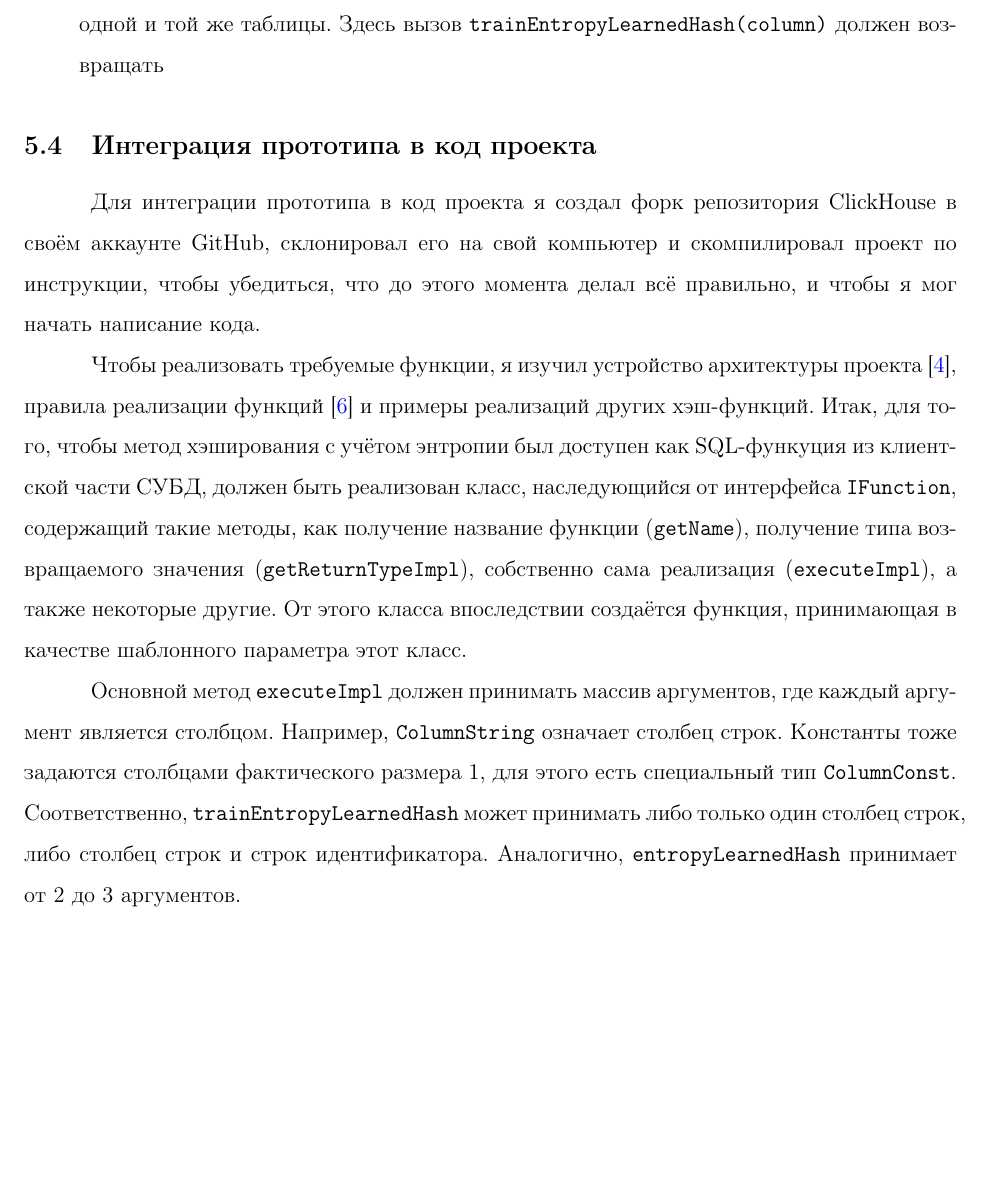
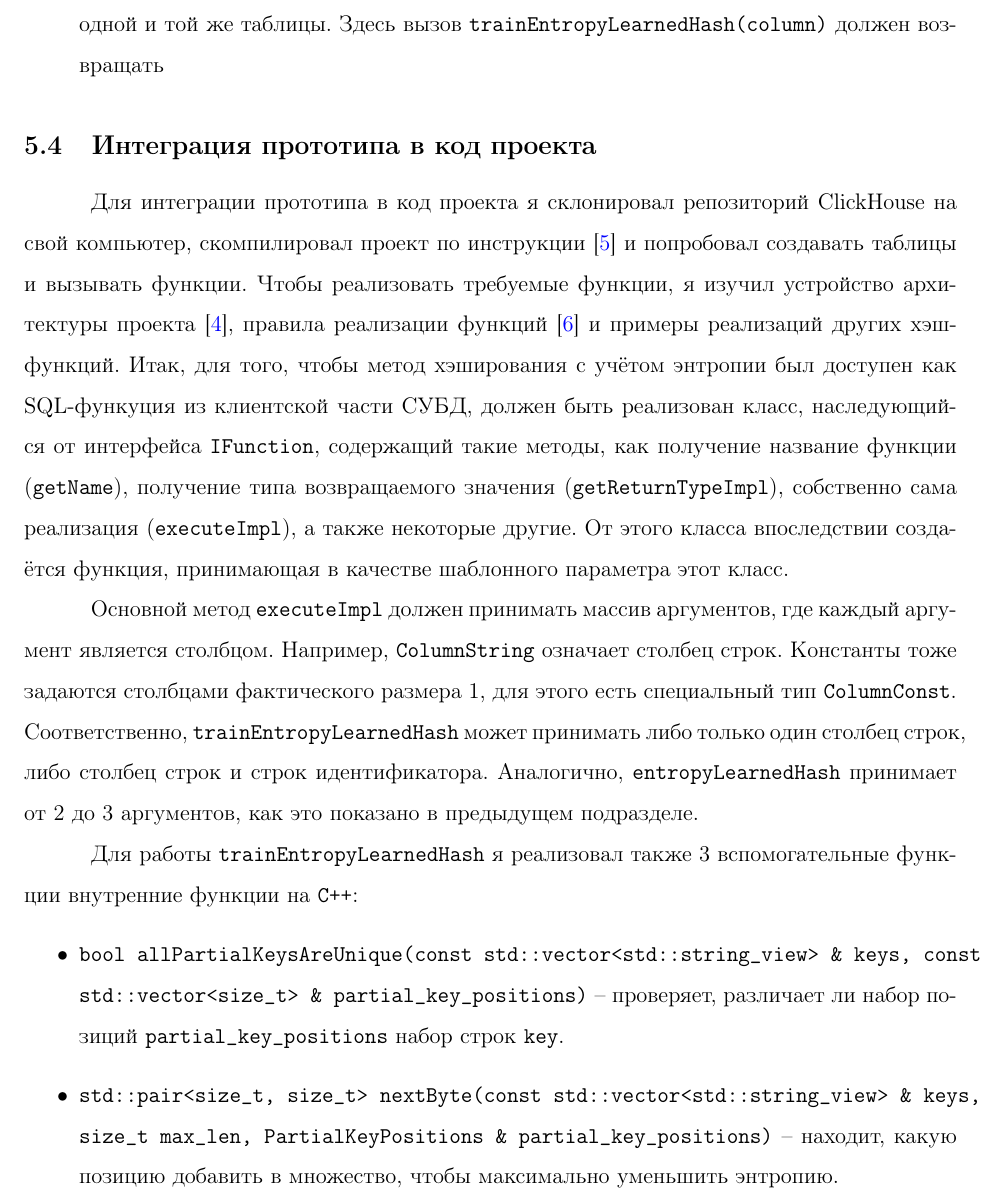
Before and after one commit to Dmitry909/coursework_2year_report, a LaTeX document (coursework.tex): part of page 8 of 11, cut so that both start at the same text, the shorter picture padded with empty space. Compiled offline with pdfLaTeX.

Commit message:
Make huge functions signature, going to reduce them

```diff
--- a/coursework.tex
+++ b/coursework.tex
@@ -154,12 +154,16 @@ maxbibnames=99
 
 \subsection{Интеграция прототипа в код проекта}
 
-Для интеграции прототипа в код проекта я создал форк репозитория ClickHouse в своём аккаунте GitHub, склонировал его на свой компьютер и скомпилировал проект по инструкции, чтобы убедиться, что до этого момента делал всё правильно, и чтобы я мог начать написание кода.
-
-Чтобы реализовать требуемые функции, я изучил устройство архитектуры проекта \cite{clickhouse_architecture}, правила реализации функций \cite{clickhouse_reqular_functions} и примеры реализаций других хэш-функций.
+Для интеграции прототипа в код проекта я склонировал репозиторий ClickHouse на свой компьютер, скомпилировал проект по инструкции \cite{clickhouse_build_instruction} и попробовал создавать таблицы и вызывать функции. Чтобы реализовать требуемые функции, я изучил устройство архитектуры проекта \cite{clickhouse_architecture}, правила реализации функций \cite{clickhouse_reqular_functions} и примеры реализаций других хэш-функций.
 Итак, для того, чтобы метод хэширования с учётом энтропии был доступен как SQL-функуция из клиентской части СУБД, должен быть реализован класс, наследующийся от интерфейса \texttt{IFunction}, содержащий такие методы, как получение название функции (\texttt{getName}), получение типа возвращаемого значения (\texttt{getReturnTypeImpl}), собственно сама реализация (\texttt{executeImpl}), а также некоторые другие. От этого класса впоследствии создаётся функция, принимающая в качестве шаблонного параметра этот класс.
 
-Основной метод \texttt{executeImpl} должен принимать массив аргументов, где каждый аргумент является столбцом. Например, \texttt{ColumnString} означает столбец строк. Константы тоже задаются столбцами фактического размера 1, для этого есть специальный тип \texttt{ColumnConst}. Соответственно, \texttt{trainEntropyLearnedHash} может принимать либо только один столбец строк, либо столбец строк и строк идентификатора. Аналогично, \texttt{entropyLearnedHash} принимает от 2 до 3 аргументов.
+Основной метод \texttt{executeImpl} должен принимать массив аргументов, где каждый аргумент является столбцом. Например, \texttt{ColumnString} означает столбец строк. Константы тоже задаются столбцами фактического размера 1, для этого есть специальный тип \texttt{ColumnConst}. Соответственно, \texttt{trainEntropyLearnedHash} может принимать либо только один столбец строк, либо столбец строк и строк идентификатора. Аналогично, \texttt{entropyLearnedHash} принимает от 2 до 3 аргументов, как это показано в предыдущем подразделе.
+
+Для работы \texttt{trainEntropyLearnedHash} я реализовал также 3 вспомогательные функции внутренние функции на \texttt{C++}:
+\begin{itemize}
+	\item \texttt{bool allPartialKeysAreUnique(const std::vector<std::string\_view> \& keys, const std::vector<size\_t> \& partial\_key\_positions)} -- проверяет, различает ли набор позиций \texttt{partial\_key\_positions} набор строк \texttt{key}.
+	\item \texttt{std::pair<size\_t, size\_t> nextByte(const std::vector<std::string\_view> \& keys, size\_t max\_len, PartialKeyPositions \& partial\_key\_positions)} -- находит, какую позицию добавить в множество, чтобы максимально уменьшить энтропию.
+\end{itemize}
 
 \newpage
 
```
